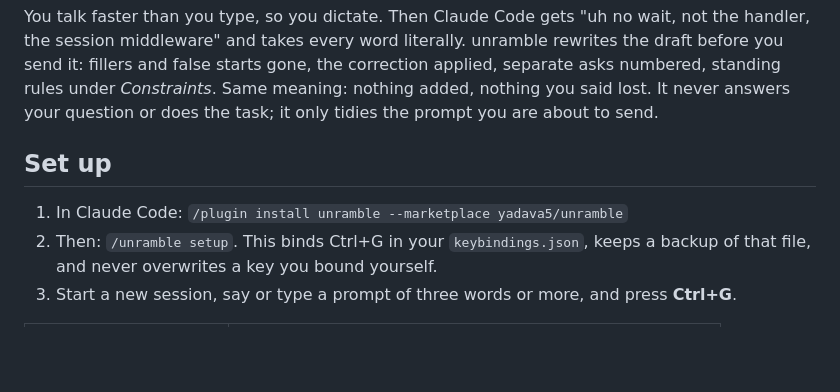
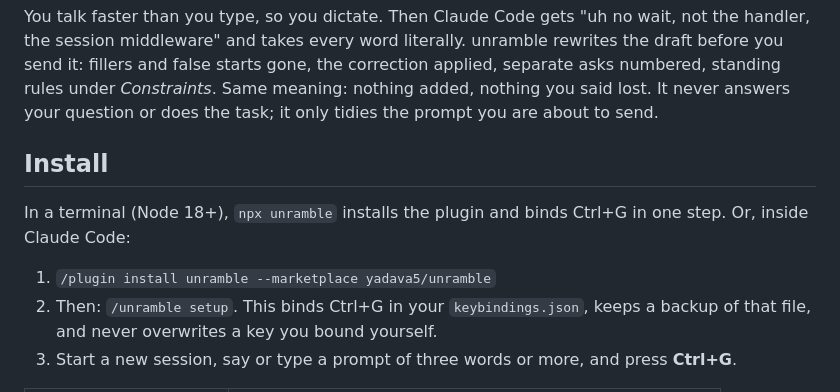
Before and after one commit to yadava5/unramble, a Markdown page: plugin/README.md, the part around the change. Rendered like a GitHub page; blank space fills up the shorter version.

Commit message:
docs(plugin): name the install section "Install"
ClaudePluginHub's owner panel reports "unramble's README has no install
section" for the listing: it reads plugin/README.md, whose steps sat under
"Set up". The heading is now "Install", and it gives the one-step
`npx unramble` route next to the in-Claude-Code commands, as the root
README does.

Verified: npm test passes (guard, both validates, plugin and node tests).

```diff
--- a/plugin/README.md
+++ b/plugin/README.md
@@ -18,9 +18,12 @@ numbered, standing rules under *Constraints*. Same meaning: nothing added, nothi
 lost. It never answers your question or does the task; it only tidies the prompt you are about
 to send.
 
-## Set up
+## Install
 
-1. In Claude Code: `/plugin install unramble --marketplace yadava5/unramble`
+In a terminal (Node 18+), `npx unramble` installs the plugin and binds Ctrl+G in one step. Or,
+inside Claude Code:
+
+1. `/plugin install unramble --marketplace yadava5/unramble`
 2. Then: `/unramble setup`. This binds Ctrl+G in your `keybindings.json`, keeps a backup of
    that file, and never overwrites a key you bound yourself.
 3. Start a new session, say or type a prompt of three words or more, and press **Ctrl+G**.
```
